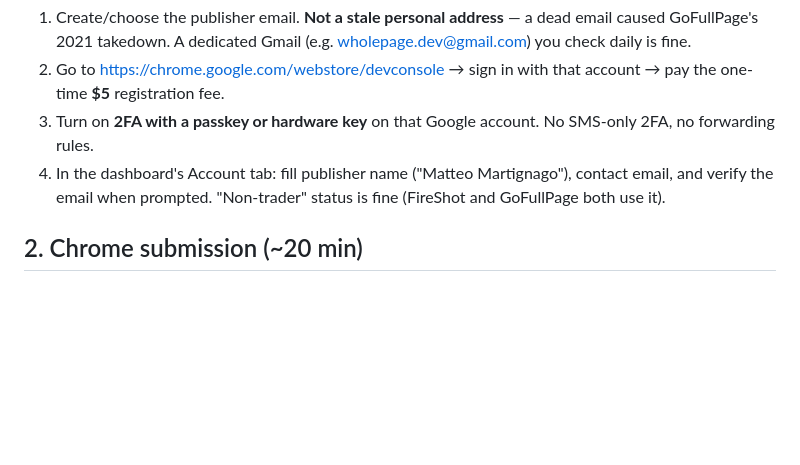
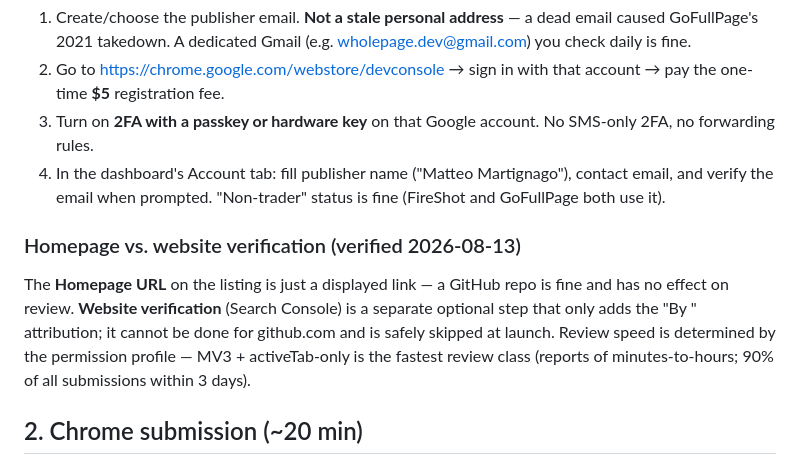
Before and after one commit to Matteo-Coder2/wholepage, a Markdown page: docs/launch-runbook.md, the part around the change. Drawn GitHub-style; blank space fills up the shorter version.

Commit message:
Runbook: homepage vs site-verification clarification (verified against 2026 CWS docs)
Co-Authored-By: Claude Fable 5 <noreply@anthropic.com>

```diff
--- a/docs/launch-runbook.md
+++ b/docs/launch-runbook.md
@@ -18,6 +18,15 @@ with a credit card and 2FA. Total: ~45 minutes of clicking, then waiting.
 4. In the dashboard's Account tab: fill publisher name ("Matteo Martignago"),
    contact email, and verify the email when prompted.
    "Non-trader" status is fine (FireShot and GoFullPage both use it).
+
+### Homepage vs. website verification (verified 2026-08-13)
+
+The **Homepage URL** on the listing is just a displayed link — a GitHub repo is
+fine and has no effect on review. **Website verification** (Search Console) is a
+separate optional step that only adds the "By <site>" attribution; it cannot be
+done for github.com and is safely skipped at launch. Review speed is determined
+by the permission profile — MV3 + activeTab-only is the fastest review class
+(reports of minutes-to-hours; 90% of all submissions within 3 days).
 
 ## 2. Chrome submission (~20 min)
 
```
